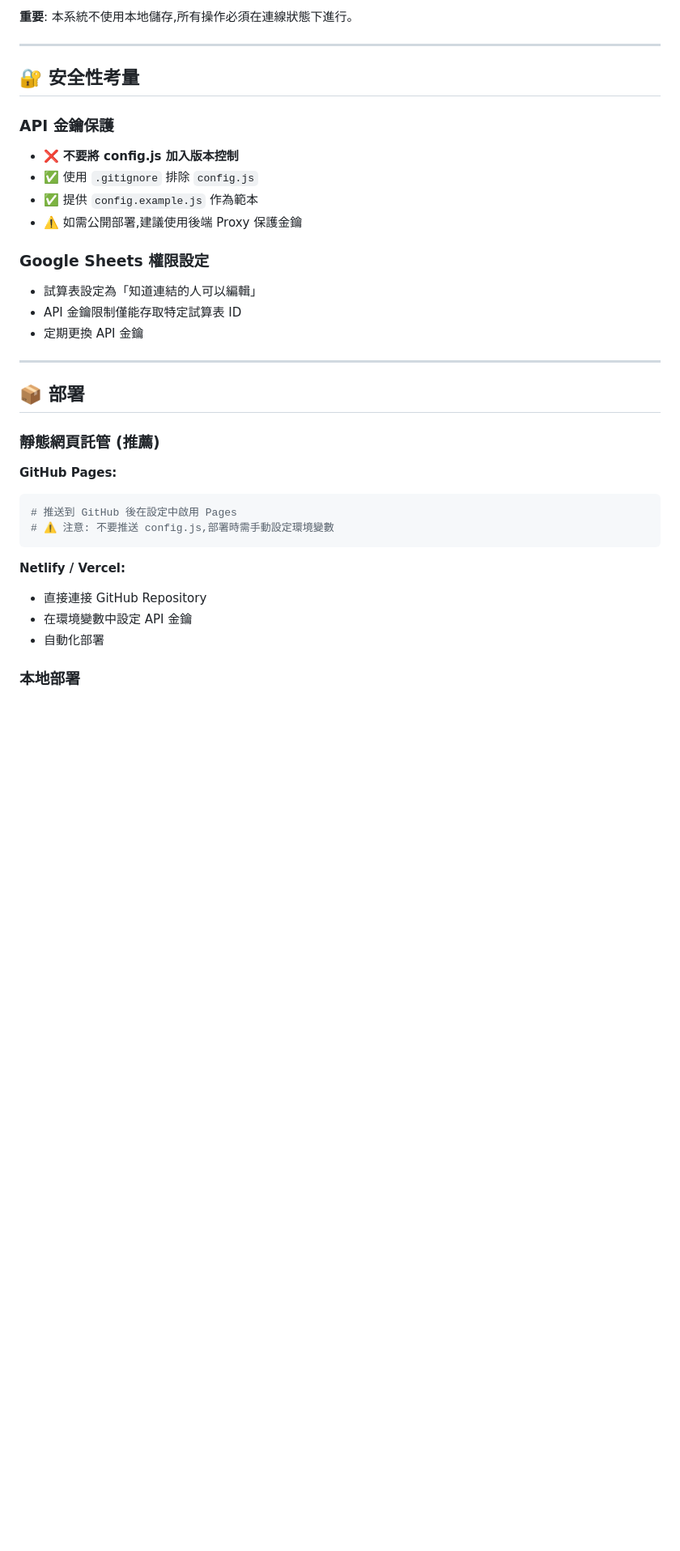
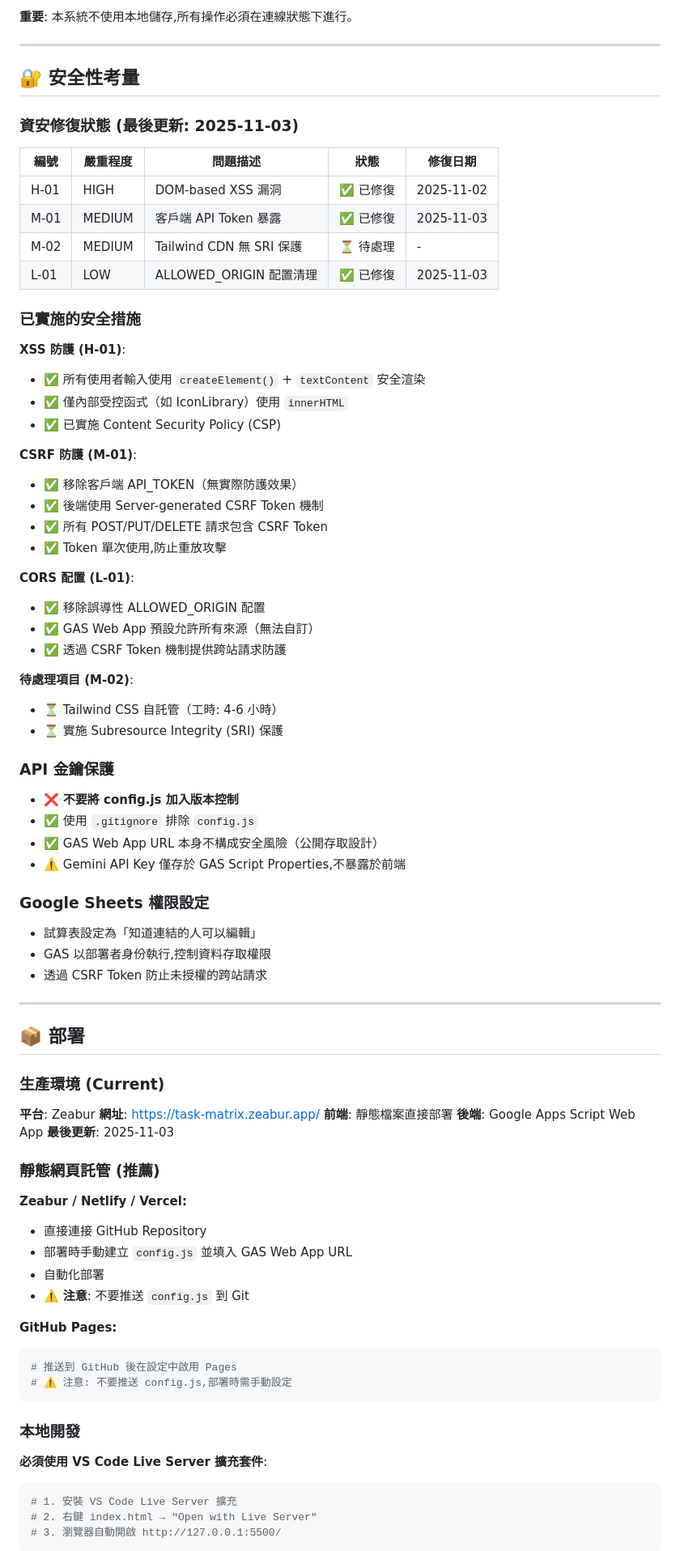
Before and after one commit to tznthou/AtomTaskMatrix, a Markdown page: README.md, the part around one of its changes. Shown at 81% size. Drawn GitHub-style; blank space fills up the shorter version.

````diff
--- a/README.md
+++ b/README.md
@@ -168,35 +190,82 @@ window.CONFIG = {
 
 ## 🔐 安全性考量
 
+### 資安修復狀態 (最後更新: 2025-11-03)
+
+| 編號 | 嚴重程度 | 問題描述 | 狀態 | 修復日期 |
+|------|----------|----------|------|----------|
+| H-01 | HIGH | DOM-based XSS 漏洞 | ✅ 已修復 | 2025-11-02 |
+| M-01 | MEDIUM | 客戶端 API Token 暴露 | ✅ 已修復 | 2025-11-03 |
+| M-02 | MEDIUM | Tailwind CDN 無 SRI 保護 | ⏳ 待處理 | - |
+| L-01 | LOW | ALLOWED_ORIGIN 配置清理 | ✅ 已修復 | 2025-11-03 |
+
+### 已實施的安全措施
+
+**XSS 防護 (H-01)**:
+- ✅ 所有使用者輸入使用 `createElement()` + `textContent` 安全渲染
+- ✅ 僅內部受控函式（如 IconLibrary）使用 `innerHTML`
+- ✅ 已實施 Content Security Policy (CSP)
+
+**CSRF 防護 (M-01)**:
+- ✅ 移除客戶端 API_TOKEN（無實際防護效果）
+- ✅ 後端使用 Server-generated CSRF Token 機制
+- ✅ 所有 POST/PUT/DELETE 請求包含 CSRF Token
+- ✅ Token 單次使用,防止重放攻擊
+
+**CORS 配置 (L-01)**:
+- ✅ 移除誤導性 ALLOWED_ORIGIN 配置
+- ✅ GAS Web App 預設允許所有來源（無法自訂）
+- ✅ 透過 CSRF Token 機制提供跨站請求防護
+
+**待處理項目 (M-02)**:
+- ⏳ Tailwind CSS 自託管（工時: 4-6 小時）
+- ⏳ 實施 Subresource Integrity (SRI) 保護
+
 ### API 金鑰保護
 
 - ❌ **不要將 config.js 加入版本控制**
 - ✅ 使用 `.gitignore` 排除 `config.js`
-- ✅ 提供 `config.example.js` 作為範本
-- ⚠️ 如需公開部署,建議使用後端 Proxy 保護金鑰
+- ✅ GAS Web App URL 本身不構成安全風險（公開存取設計）
+- ⚠️ Gemini API Key 僅存於 GAS Script Properties,不暴露於前端
 
 ### Google Sheets 權限設定
 
 - 試算表設定為「知道連結的人可以編輯」
-- API 金鑰限制僅能存取特定試算表 ID
-- 定期更換 API 金鑰
+- GAS 以部署者身份執行,控制資料存取權限
+- 透過 CSRF Token 防止未授權的跨站請求
 
 ---
 
 ## 📦 部署
 
+### 生產環境 (Current)
+
+**平台**: Zeabur
+**網址**: https://task-matrix.zeabur.app/
+**前端**: 靜態檔案直接部署
+**後端**: Google Apps Script Web App
+**最後更新**: 2025-11-03
+
 ### 靜態網頁託管 (推薦)
+
+**Zeabur / Netlify / Vercel:**
+- 直接連接 GitHub Repository
+- 部署時手動建立 `config.js` 並填入 GAS Web App URL
+- 自動化部署
+- ⚠️ **注意**: 不要推送 `config.js` 到 Git
 
 **GitHub Pages:**
 ```bash
 # 推送到 GitHub 後在設定中啟用 Pages
-# ⚠️ 注意: 不要推送 config.js,部署時需手動設定環境變數
+# ⚠️ 注意: 不要推送 config.js,部署時需手動設定
 ```
 
-**Netlify / Vercel:**
-- 直接連接 GitHub Repository
-- 在環境變數中設定 API 金鑰
-- 自動化部署
+### 本地開發
 
-### 本地部署
+**必須使用 VS Code Live Server 擴充套件**:
+```bash
+# 1. 安裝 VS Code Live Server 擴充
+# 2. 右鍵 index.html → "Open with Live Server"
+# 3. 瀏覽器自動開啟 http://127.0.0.1:5500/
+```
 
````
Also changed, not shown: other parts of README.md (+51 -26 lines).
